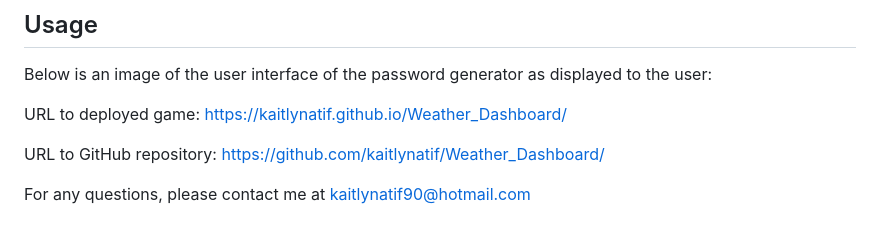
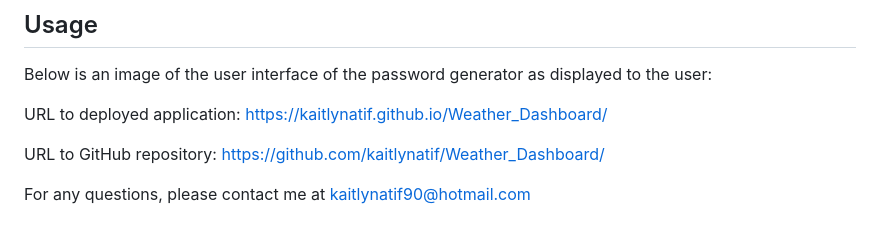
Before and after one commit to kaitlynatif/Weather_Dashboard, a Markdown page: README.md, the part around the change. Drawn GitHub-style.

```diff
--- a/README.md
+++ b/README.md
@@ -69,7 +69,7 @@ The following image shows the web application's appearance and functionality:
 
 Below is an image of the user interface of the password generator as displayed to the user:
 
-URL to deployed game:
+URL to deployed application:
 https://kaitlynatif.github.io/Weather_Dashboard/
 
 URL to GitHub repository:
```
